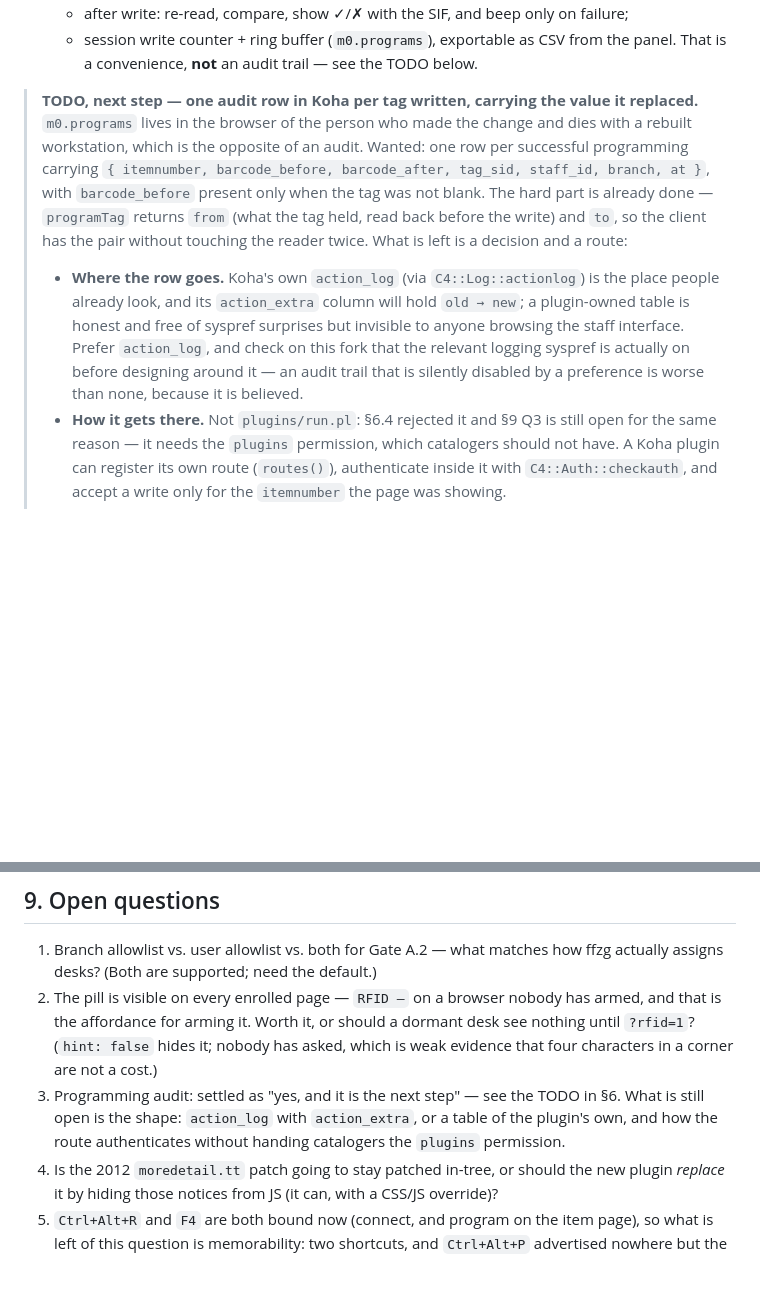
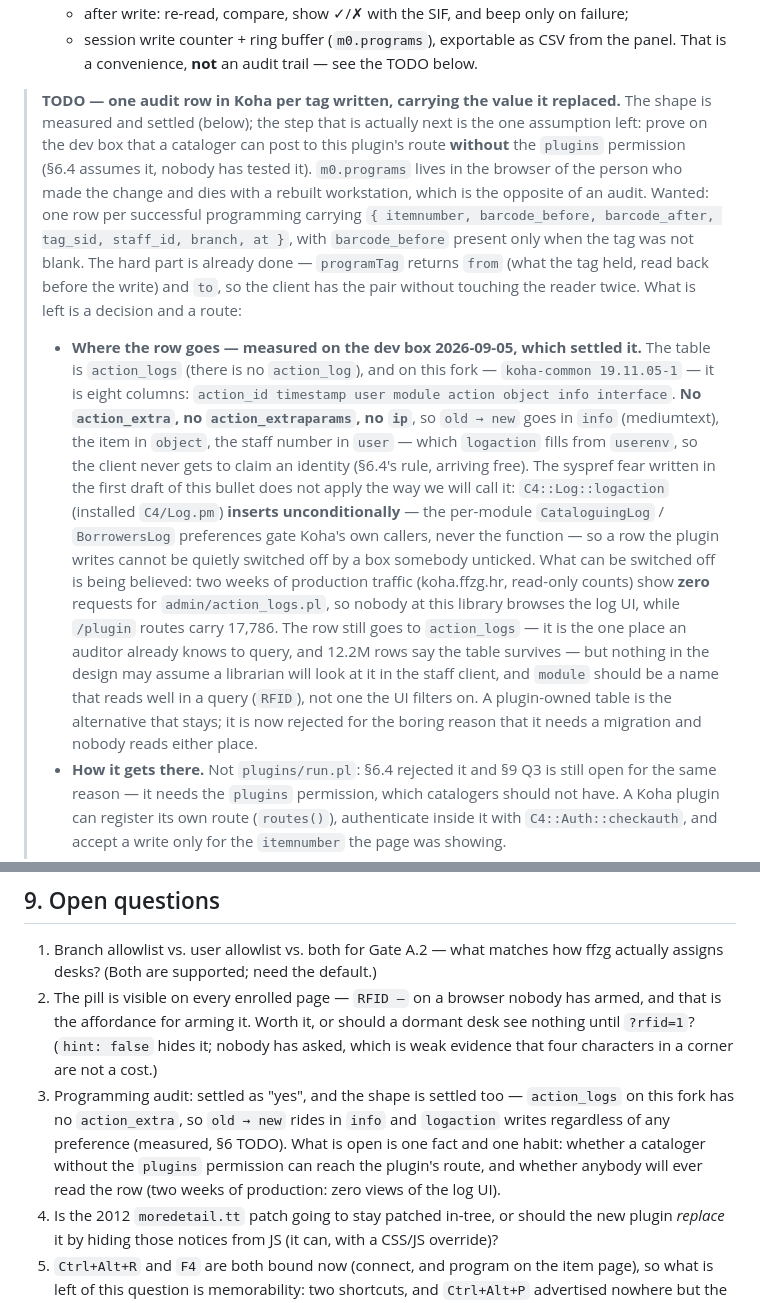
Before and after one commit to dpavlin/koha-rfid-3m810-js, a Markdown page: PLAN.md, 2 parts joined by grey strips. Rendered like a GitHub page; blank space fills up the shorter version.

Commit message:
The audit row measured before it was designed
§6's TODO said "check on this fork that the logging syspref is actually on" and assumed an
`action_extra` column. Neither assumption survived contact with the install. The table is
action_logs (not action_log); on koha-common 19.11.05-1 it is eight columns — action_id,
timestamp, user, module, action, object, info, interface — with no action_extra, no
action_extraparams and no ip, so the before→after pair has to ride in `info`. And the
syspref worry was aimed at the wrong thing: C4::Log::logaction inserts unconditionally (the
per-module CataloguingLog/BorrowersLog preferences gate Koha's own callers, not the
function), so a row we write cannot be switched off by a box somebody unticked.

What can be switched off is being believed. Two weeks of production traffic, read off
koha.ffzg.hr's logs and nothing else: zero requests for admin/action_logs.pl, against
17,786 for /plugin routes. Nobody at this library opens the log UI. The row still goes to
action_logs — it is where an auditor already knows to look, and 12.2M rows say the table
survives — but no part of the design may depend on a librarian reading it, and `module`
should be a name that reads well in a query rather than one the UI filters on.

That leaves one assumption standing between here and code: §6.4 says a plugin can register
its own route, checkauth inside it, and take a write from a cataloger who has no business
holding the `plugins` permission. Nobody has tested that on this fork, and it is the next
step. Q3 narrows to it.

Production was read as log files only, as always; the version and schema numbers came from
the dev box.

```diff
--- a/PLAN.md
+++ b/PLAN.md
@@ -351,8 +351,10 @@ Proposal — replace the dead F4 notice with the real thing:
     - session write counter + ring buffer (`m0.programs`), exportable as CSV from the panel.
       That is a convenience, **not** an audit trail — see the TODO below.
 
-> **TODO, next step — one audit row in Koha per tag written, carrying the value it
-> replaced.** `m0.programs` lives in the browser of the person who made the change and dies
+> **TODO — one audit row in Koha per tag written, carrying the value it
+> replaced.** The shape is measured and settled (below); the step that is actually next is the
+> one assumption left: prove on the dev box that a cataloger can post to this plugin's route
+> **without** the `plugins` permission (§6.4 assumes it, nobody has tested it). `m0.programs` lives in the browser of the person who made the change and dies
 > with a rebuilt workstation, which is the opposite of an audit. Wanted: one row per successful
 > programming carrying `{ itemnumber, barcode_before, barcode_after, tag_sid, staff_id, branch,
 at }`, with `barcode_before` present only when the tag was not blank. The hard part is
@@ -360,12 +362,24 @@ at }`, with `barcode_before` present only when the tag was not blank. The hard p
 > and `to`, so the client has the pair without touching the reader twice. What is left is a
 > decision and a route:
 >
-> - **Where the row goes.** Koha's own `action_log` (via `C4::Log::actionlog`) is the place
->   people already look, and its `action_extra` column will hold `old → new`; a plugin-owned
->   table is honest and free of syspref surprises but invisible to anyone browsing the staff
->   interface. Prefer `action_log`, and check on this fork that the relevant logging syspref is
->   actually on before designing around it — an audit trail that is silently disabled by a
->   preference is worse than none, because it is believed.
+> - **Where the row goes — measured on the dev box 2026-09-05, which settled it.** The table is
+>   `action_logs` (there is no `action_log`), and on this fork — `koha-common 19.11.05-1` — it is
+>   eight columns: `action_id timestamp user module action object info interface`. **No
+>   `action_extra`, no `action_extraparams`, no `ip`**, so `old → new` goes in `info`
+>   (mediumtext), the item in `object`, the staff number in `user` — which `logaction` fills from
+>   `userenv`, so the client never gets to claim an identity (§6.4's rule, arriving free).
+>   The syspref fear written in the first draft of this bullet does not apply the way we will
+>   call it: `C4::Log::logaction` (installed `C4/Log.pm`) **inserts unconditionally** — the
+>   per-module `CataloguingLog` / `BorrowersLog` preferences gate Koha's own callers, never the
+>   function — so a row the plugin writes cannot be quietly switched off by a box somebody
+>   unticked. What can be switched off is being believed: two weeks of production traffic
+>   (koha.ffzg.hr, read-only counts) show **zero** requests for `admin/action_logs.pl`, so nobody
+>   at this library browses the log UI, while `/plugin` routes carry 17,786. The row still goes
+>   to `action_logs` — it is the one place an auditor already knows to query, and 12.2M rows say
+>   the table survives — but nothing in the design may assume a librarian will look at it in the
+>   staff client, and `module` should be a name that reads well in a query (`RFID`), not one the
+>   UI filters on. A plugin-owned table is the alternative that stays; it is now rejected for the
+>   boring reason that it needs a migration and nobody reads either place.
 > - **How it gets there.** Not `plugins/run.pl`: §6.4 rejected it and §9 Q3 is still open for
 >   the same reason — it needs the `plugins` permission, which catalogers should not have. A
 >   Koha plugin can register its own route (`routes()`), authenticate inside it with
@@ -525,9 +539,11 @@ at }`, with `barcode_before` present only when the tag was not blank. The hard p
    that is the affordance for arming it. Worth it, or should a dormant desk see nothing until
    `?rfid=1`? (`hint: false` hides it; nobody has asked, which is weak evidence that four
    characters in a corner are not a cost.)
-3. Programming audit: settled as "yes, and it is the next step" — see the TODO in §6. What is
-   still open is the shape: `action_log` with `action_extra`, or a table of the plugin's own,
-   and how the route authenticates without handing catalogers the `plugins` permission.
+3. Programming audit: settled as "yes", and the shape is settled too — `action_logs` on this
+   fork has no `action_extra`, so `old → new` rides in `info` and `logaction` writes regardless
+   of any preference (measured, §6 TODO). What is open is one fact and one habit: whether a
+   cataloger without the `plugins` permission can reach the plugin's route, and whether anybody
+   will ever read the row (two weeks of production: zero views of the log UI).
 4. Is the 2012 `moredetail.tt` patch going to stay patched in-tree, or should the new
    plugin _replace_ it by hiding those notices from JS (it can, with a CSS/JS override)?
 5. `Ctrl+Alt+R` and `F4` are both bound now (connect, and program on the item page), so what
```
